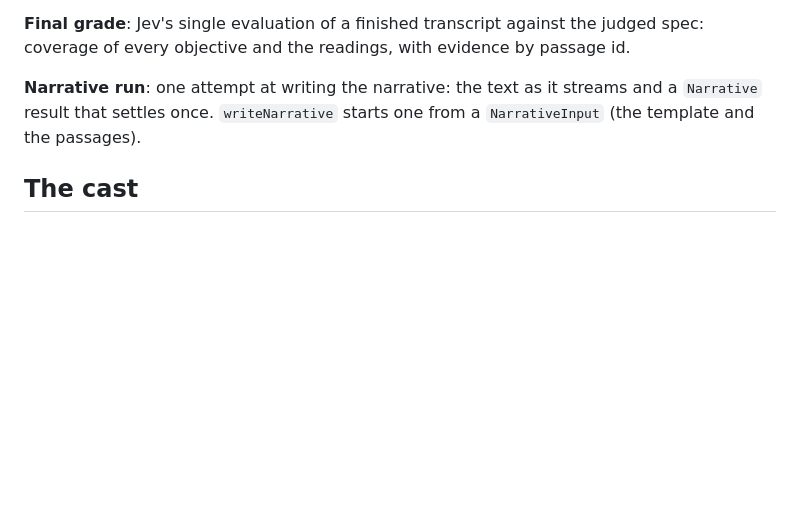
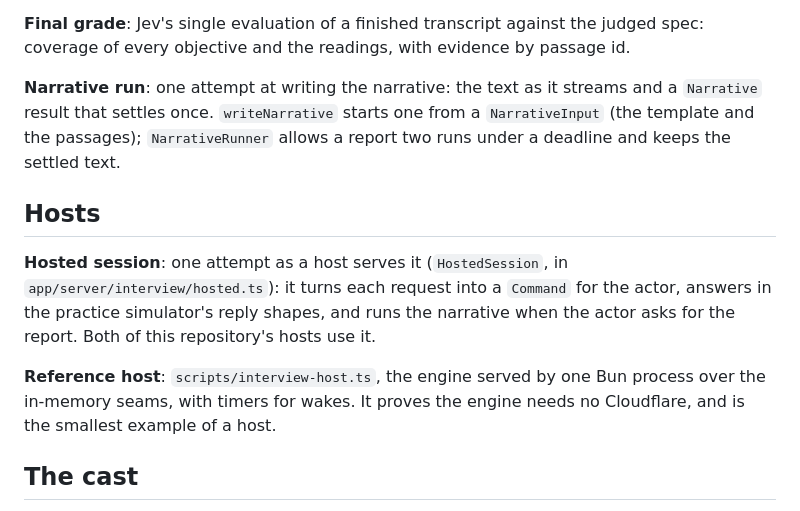
Before and after one commit to DroopyTersen/out-of-character, a Markdown page: interview-engine/CONTEXT.md, the part around one of its changes. Drawn GitHub-style; blank space fills up the shorter version.

```diff
--- a/interview-engine/CONTEXT.md
+++ b/interview-engine/CONTEXT.md
@@ -28,7 +40,13 @@
 
 **Final grade**: Jev's single evaluation of a finished transcript against the judged spec: coverage of every objective and the readings, with evidence by passage id.
 
-**Narrative run**: one attempt at writing the narrative: the text as it streams and a `Narrative` result that settles once. `writeNarrative` starts one from a `NarrativeInput` (the template and the passages).
+**Narrative run**: one attempt at writing the narrative: the text as it streams and a `Narrative` result that settles once. `writeNarrative` starts one from a `NarrativeInput` (the template and the passages); `NarrativeRunner` allows a report two runs under a deadline and keeps the settled text.
+
+## Hosts
+
+**Hosted session**: one attempt as a host serves it (`HostedSession`, in `app/server/interview/hosted.ts`): it turns each request into a `Command` for the actor, answers in the practice simulator's reply shapes, and runs the narrative when the actor asks for the report. Both of this repository's hosts use it.
+
+**Reference host**: `scripts/interview-host.ts`, the engine served by one Bun process over the in-memory seams, with timers for wakes. It proves the engine needs no Cloudflare, and is the smallest example of a host.
 
 ## The cast
 
```
Also changed, not shown: other parts of interview-engine/CONTEXT.md (+14 -2 lines).
